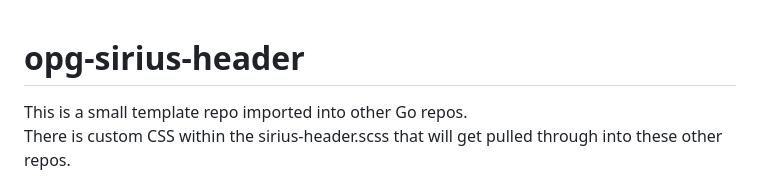
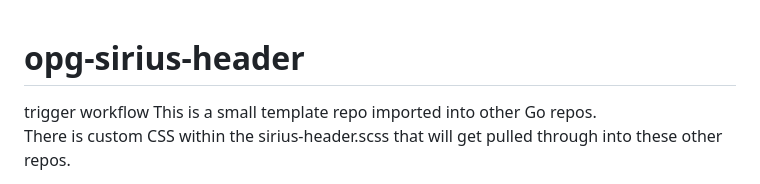
Before and after one commit to ministryofjustice/opg-sirius-header, a Markdown page: README.md, the part around the change. GitHub-like rendering.

Commit message:
trigger workflow

```diff
--- a/README.md
+++ b/README.md
@@ -1,5 +1,5 @@
 # opg-sirius-header
-
+trigger workflow
 This is a small template repo imported into other Go repos. <br>
 There is custom CSS within the sirius-header.scss that will get pulled through into these other repos. <br>
 
```
